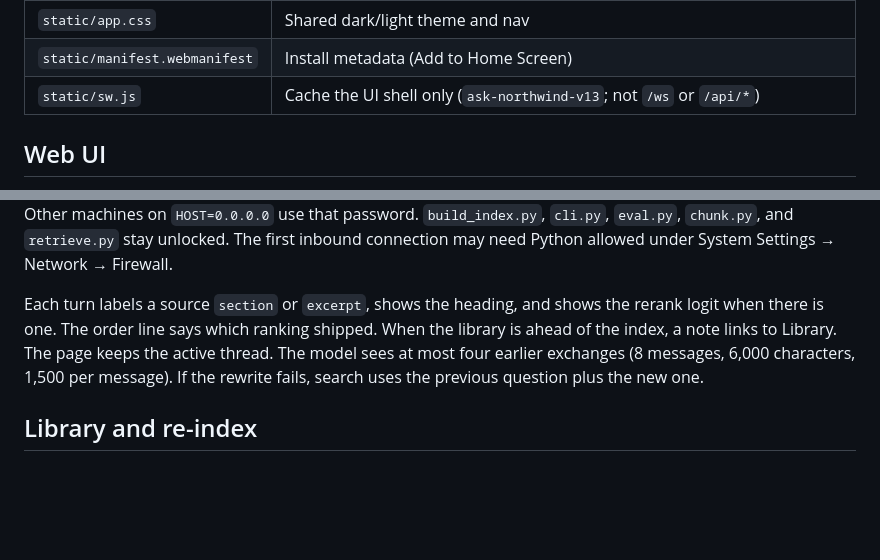
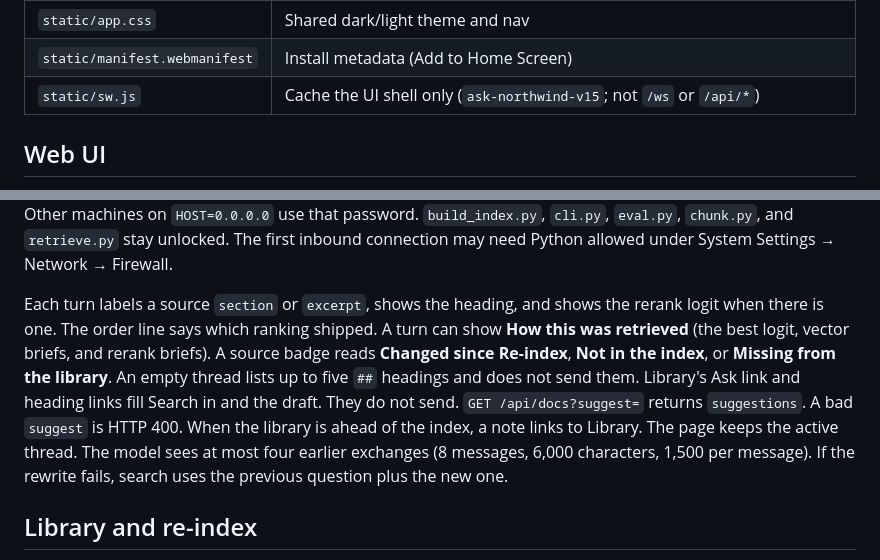
Before and after one commit to vijayyadav1002/rag-app, a Markdown page: src/README.md, 2 parts joined by grey strips. GitHub-like rendering; blank space fills up the shorter version.

Commit message:
docs: describe the retrieval trace and heading drafts

```diff
--- a/src/README.md
+++ b/src/README.md
@@ -248,7 +248,7 @@ being able to discuss:
 | `static/library.html` | Library UI: review queue, editor, folder pills, preview, list, upload, delete, Re-index |
 | `static/app.css` | Shared dark/light theme and nav |
 | `static/manifest.webmanifest` | Install metadata (Add to Home Screen) |
-| `static/sw.js` | Cache the UI shell only (`ask-northwind-v13`; not `/ws` or `/api/*`) |
+| `static/sw.js` | Cache the UI shell only (`ask-northwind-v15`; not `/ws` or `/api/*`) |
 
 ## Web UI
 
@@ -269,7 +269,7 @@ PORT=8000
 
 `PORT` must be an integer from 1 through 65535. On the other machine, open `http://<this-mac-lan-ip>:8000` (use the port you set). On this Mac, `ipconfig getifaddr en0` prints the Wi-Fi address (`en1` on some Macs). The page shell is still reachable, but Ask, the socket, and Library actions need the master password. One password, no accounts. The cookie lasts 10 days from last use (the idle window slides) and dies on logout. An open socket for that token closes then, and also when the idle window runs out. A new login does not revoke older tokens. Other machines on `HOST=0.0.0.0` use that password. `build_index.py`, `cli.py`, `eval.py`, `chunk.py`, and `retrieve.py` stay unlocked. The first inbound connection may need Python allowed under System Settings → Network → Firewall.
 
-Each turn labels a source `section` or `excerpt`, shows the heading, and shows the rerank logit when there is one. The order line says which ranking shipped. When the library is ahead of the index, a note links to Library. The page keeps the active thread. The model sees at most four earlier exchanges (8 messages, 6,000 characters, 1,500 per message). If the rewrite fails, search uses the previous question plus the new one.
+Each turn labels a source `section` or `excerpt`, shows the heading, and shows the rerank logit when there is one. The order line says which ranking shipped. A turn can show **How this was retrieved** (the best logit, vector briefs, and rerank briefs). A source badge reads **Changed since Re-index**, **Not in the index**, or **Missing from the library**. An empty thread lists up to five `##` headings and does not send them. Library's Ask link and heading links fill Search in and the draft. They do not send. `GET /api/docs?suggest=` returns `suggestions`. A bad `suggest` is HTTP 400. When the library is ahead of the index, a note links to Library. The page keeps the active thread. The model sees at most four earlier exchanges (8 messages, 6,000 characters, 1,500 per message). If the rewrite fails, search uses the previous question plus the new one.
 
 ## Library and re-index
 
```
Also changed, not shown: AGENTS.md (+2 -2 lines), src/LEARNING.md (+4 -3 lines).
